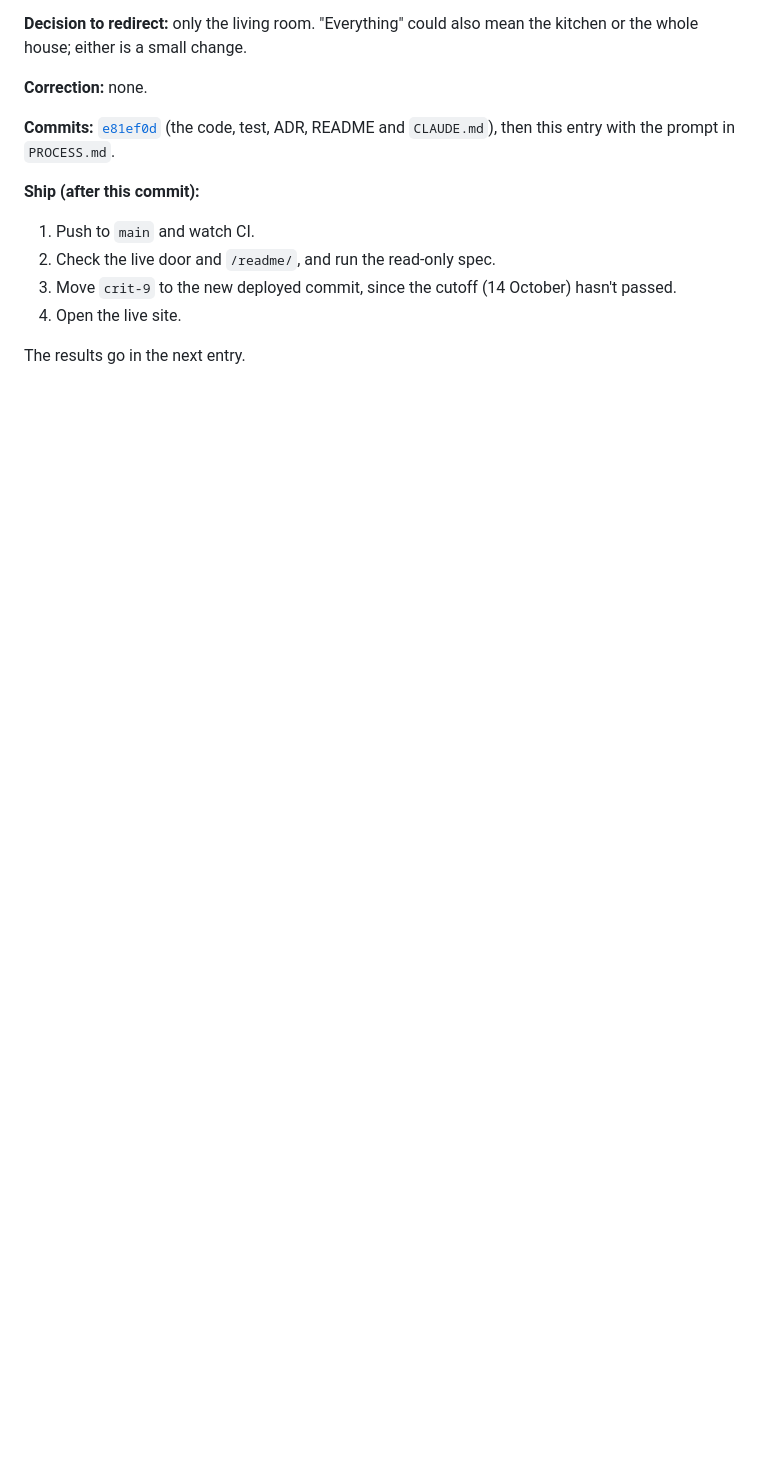
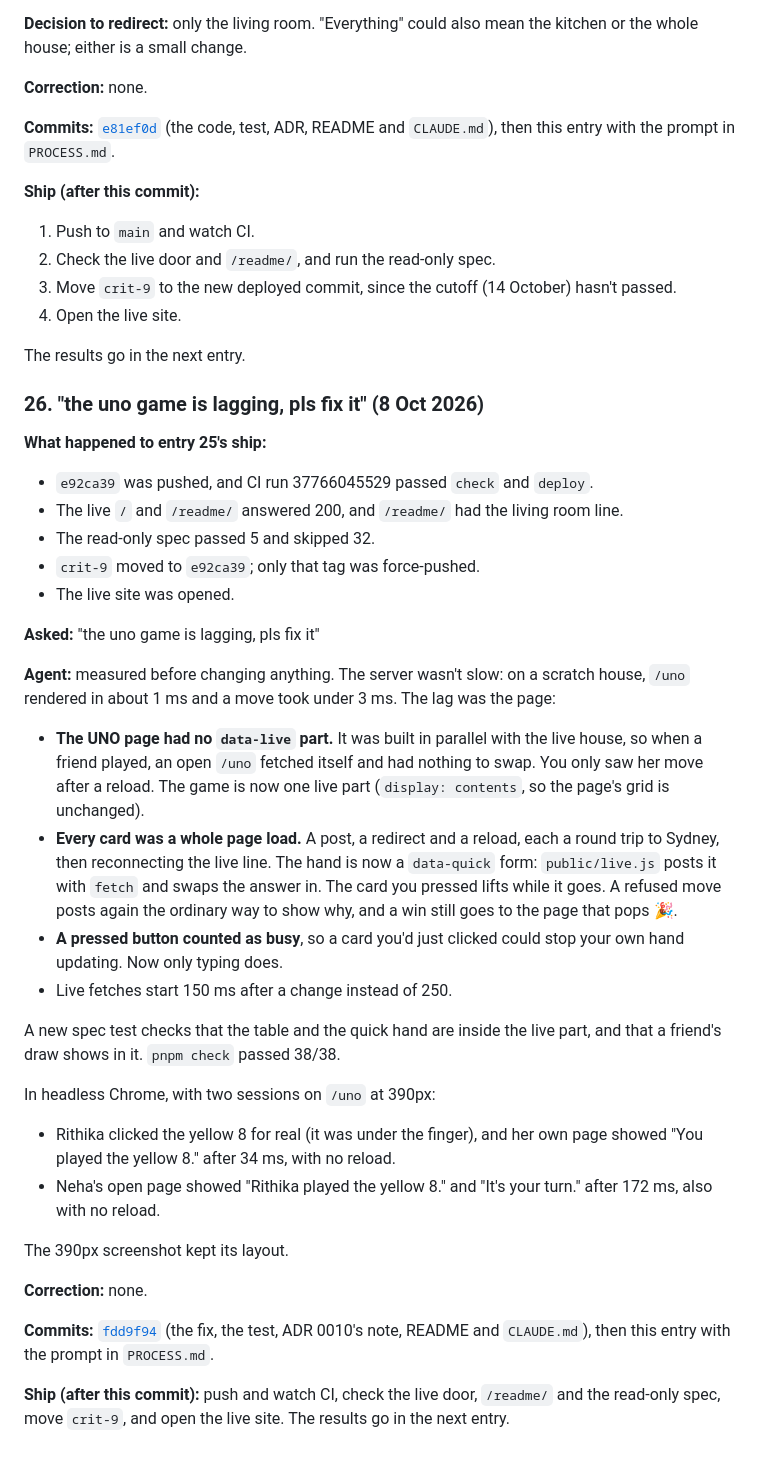
Before and after one commit to comp4020-agentic-coding-studio/comp4020-final-rithikanallaparaju16, a Markdown page: doc/process-log.md, the part around the change. Rendered like a GitHub page; blank space fills up the shorter version.

Commit message:
Log the UNO lag fix, and add the prompt to PROCESS.md
Co-Authored-By: Claude Opus 5.5 <noreply@anthropic.com>

```diff
--- a/doc/process-log.md
+++ b/doc/process-log.md
@@ -1581,3 +1581,53 @@ prompt in `PROCESS.md`.
 4. Open the live site.
 
 The results go in the next entry.
+
+### 26. "the uno game is lagging, pls fix it" (8 Oct 2026)
+
+**What happened to entry 25's ship:**
+- `e92ca39` was pushed, and CI run 37766045529 passed `check` and `deploy`.
+- The live `/` and `/readme/` answered 200, and `/readme/` had the living
+  room line.
+- The read-only spec passed 5 and skipped 32.
+- `crit-9` moved to `e92ca39`; only that tag was force-pushed.
+- The live site was opened.
+
+**Asked:** "the uno game is lagging, pls fix it"
+
+**Agent:** measured before changing anything. The server wasn't slow: on a
+scratch house, `/uno` rendered in about 1 ms and a move took under 3 ms. The
+lag was the page:
+- **The UNO page had no `data-live` part.** It was built in parallel with
+  the live house, so when a friend played, an open `/uno` fetched itself and
+  had nothing to swap. You only saw her move after a reload. The game is now
+  one live part (`display: contents`, so the page's grid is unchanged).
+- **Every card was a whole page load.** A post, a redirect and a reload,
+  each a round trip to Sydney, then reconnecting the live line. The hand is
+  now a `data-quick` form: `public/live.js` posts it with `fetch` and swaps
+  the answer in. The card you pressed lifts while it goes. A refused move
+  posts again the ordinary way to show why, and a win still goes to the page
+  that pops 🎉.
+- **A pressed button counted as busy**, so a card you'd just clicked could
+  stop your own hand updating. Now only typing does.
+- Live fetches start 150 ms after a change instead of 250.
+
+A new spec test checks that the table and the quick hand are inside the
+live part, and that a friend's draw shows in it. `pnpm check` passed 38/38.
+
+In headless Chrome, with two sessions on `/uno` at 390px:
+- Rithika clicked the yellow 8 for real (it was under the finger), and her
+  own page showed "You played the yellow 8." after 34 ms, with no reload.
+- Neha's open page showed "Rithika played the yellow 8." and "It's your
+  turn." after 172 ms, also with no reload.
+
+The 390px screenshot kept its layout.
+
+**Correction:** none.
+
+**Commits:** [`fdd9f94`](https://github.com/comp4020-agentic-coding-studio/comp4020-final-rithikanallaparaju16/commit/fdd9f94)
+(the fix, the test, ADR 0010's note, README and `CLAUDE.md`), then this
+entry with the prompt in `PROCESS.md`.
+
+**Ship (after this commit):** push and watch CI, check the live door,
+`/readme/` and the read-only spec, move `crit-9`, and open the live site.
+The results go in the next entry.
```
Also changed, not shown: PROCESS.md (+1 -0 lines).
